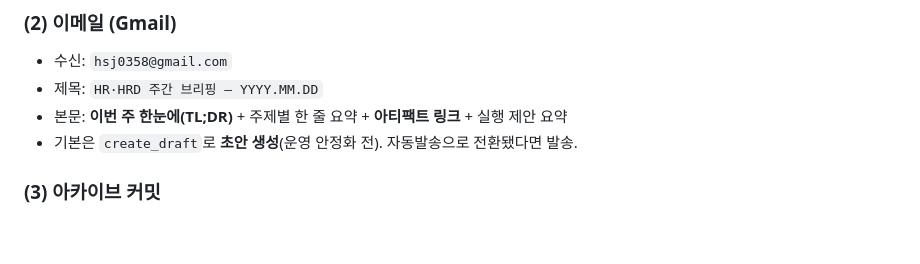
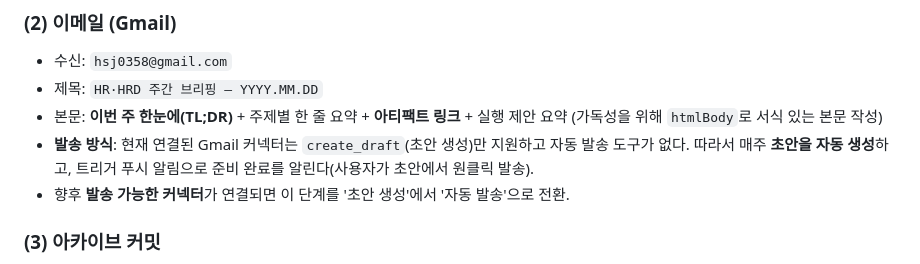
Before and after one commit to hsj0358-afk/sh4, a Markdown page: briefing/PROMPT.md, the part around the change. Rendered like a GitHub page; blank space fills up the shorter version.

Commit message:
이메일 발송 방식 명확화: 현재 커넥터는 초안 생성만 지원
Gmail 커넥터가 자동 발송 도구를 제공하지 않아, 매주 초안 자동 생성 +
푸시 알림 방식으로 스펙을 정정. 발송 가능한 커넥터 연결 시 자동 발송으로 전환.

Co-Authored-By: Claude Opus 4.8 <noreply@anthropic.com>
Claude-Session: https://claude.ai/code/session_01HaQQMz2zpcsK9KJw3wqL2R

```diff
--- a/briefing/PROMPT.md
+++ b/briefing/PROMPT.md
@@ -75,7 +75,11 @@ HR(People)과 HRD의 **최신 트렌드와 사례**를, 실무자가 월요일
 - 수신: `hsj0358@gmail.com`
 - 제목: `HR·HRD 주간 브리핑 — YYYY.MM.DD`
 - 본문: **이번 주 한눈에(TL;DR)** + 주제별 한 줄 요약 + **아티팩트 링크** + 실행 제안 요약
-- 기본은 `create_draft`로 **초안 생성**(운영 안정화 전). 자동발송으로 전환됐다면 발송.
+  (가독성을 위해 `htmlBody`로 서식 있는 본문 작성)
+- **발송 방식**: 현재 연결된 Gmail 커넥터는 `create_draft`(초안 생성)만 지원하고
+  자동 발송 도구가 없다. 따라서 매주 **초안을 자동 생성**하고, 트리거 푸시 알림으로
+  준비 완료를 알린다(사용자가 초안에서 원클릭 발송).
+- 향후 **발송 가능한 커넥터**가 연결되면 이 단계를 '초안 생성'에서 '자동 발송'으로 전환.
 
 ### (3) 아카이브 커밋
 - 상세 원문(마크다운)을 `briefing/archive/YYYY-MM-DD.md`로 저장.
```
